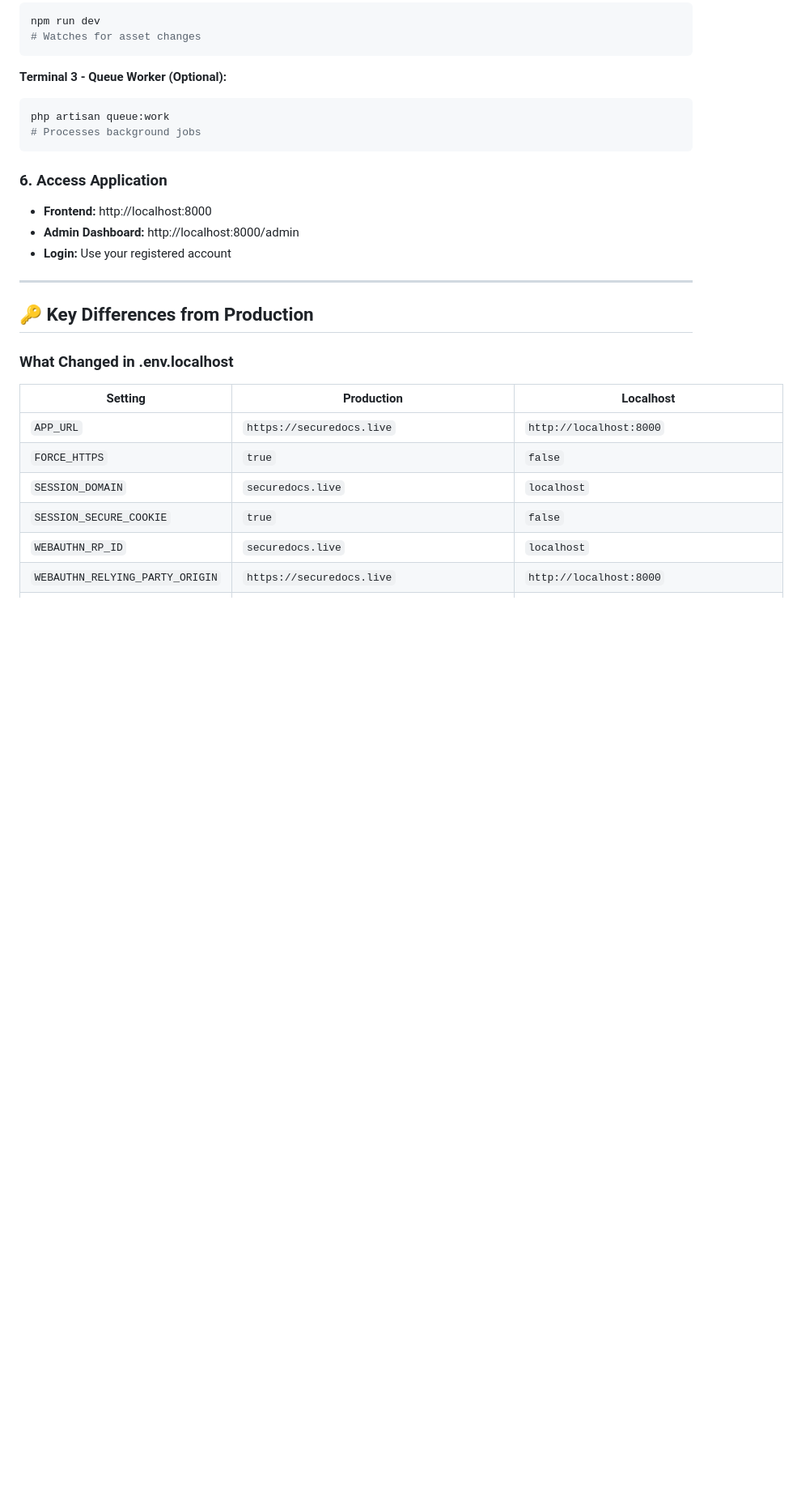
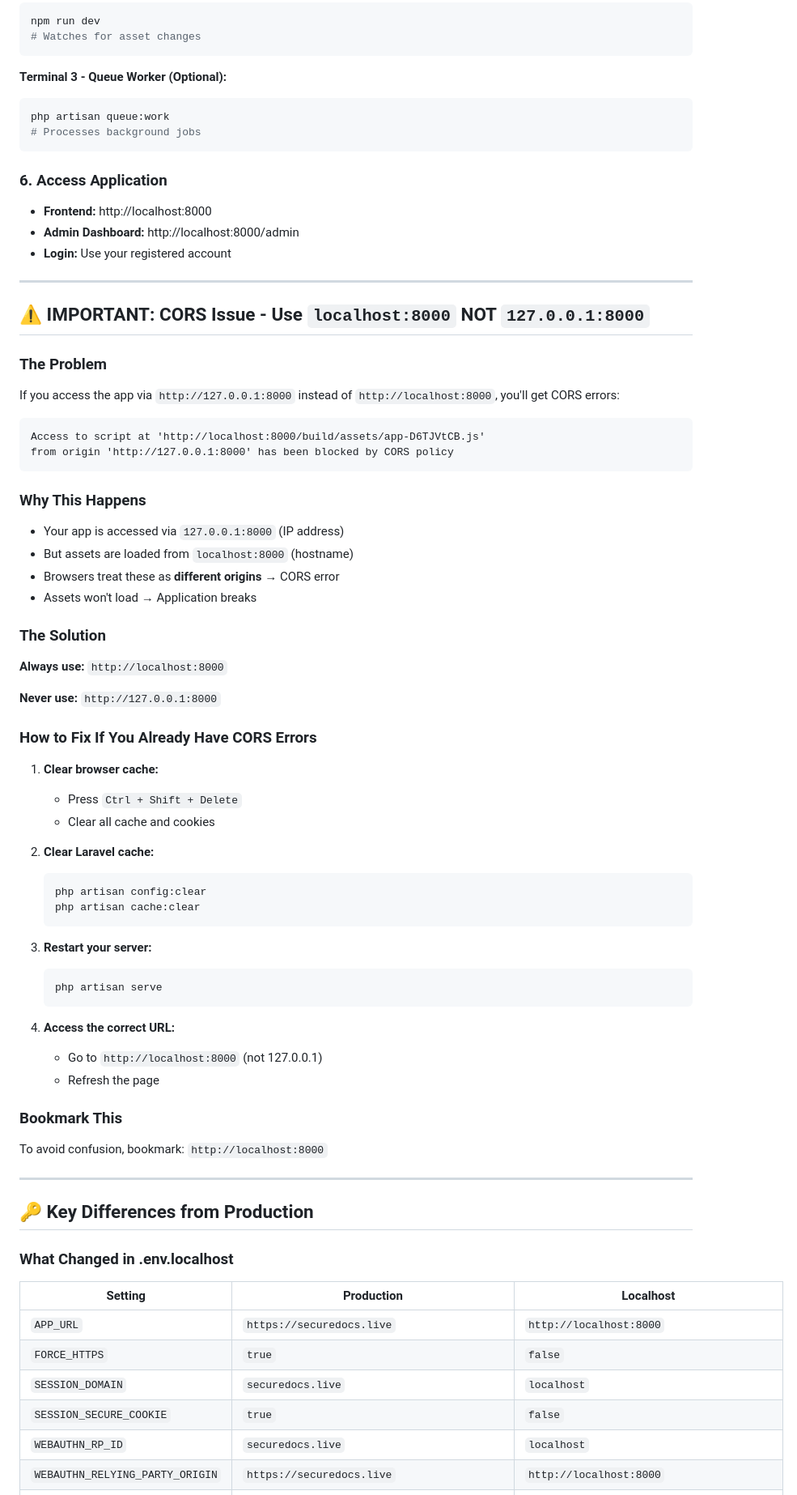
Before and after one commit to louiejaybonghanoy43-cmyk/Securedocs, a Markdown page: docs/setup-guides/LOCALHOST_SETUP.md, the part around the change. Shown at 81% size. Rendered like a GitHub page; blank space fills up the shorter version.

````diff
--- a/docs/setup-guides/LOCALHOST_SETUP.md
+++ b/docs/setup-guides/LOCALHOST_SETUP.md
@@ -71,6 +71,57 @@ php artisan queue:work
 - **Frontend:** http://localhost:8000
 - **Admin Dashboard:** http://localhost:8000/admin
 - **Login:** Use your registered account
+
+---
+
+## ⚠️ IMPORTANT: CORS Issue - Use `localhost:8000` NOT `127.0.0.1:8000`
+
+### The Problem
+
+If you access the app via `http://127.0.0.1:8000` instead of `http://localhost:8000`, you'll get CORS errors:
+
+```
+Access to script at 'http://localhost:8000/build/assets/app-D6TJVtCB.js'
+from origin 'http://127.0.0.1:8000' has been blocked by CORS policy
+```
+
+### Why This Happens
+
+- Your app is accessed via `127.0.0.1:8000` (IP address)
+- But assets are loaded from `localhost:8000` (hostname)
+- Browsers treat these as **different origins** → CORS error
+- Assets won't load → Application breaks
+
+### The Solution
+
+**Always use:** `http://localhost:8000`
+
+**Never use:** `http://127.0.0.1:8000`
+
+### How to Fix If You Already Have CORS Errors
+
+1. **Clear browser cache:**
+   - Press `Ctrl + Shift + Delete`
+   - Clear all cache and cookies
+
+2. **Clear Laravel cache:**
+   ```bash
+   php artisan config:clear
+   php artisan cache:clear
+   ```
+
+3. **Restart your server:**
+   ```bash
+   php artisan serve
+   ```
+
+4. **Access the correct URL:**
+   - Go to `http://localhost:8000` (not 127.0.0.1)
+   - Refresh the page
+
+### Bookmark This
+
+To avoid confusion, bookmark: `http://localhost:8000`
 
 ---
 
````
Also changed, not shown: INSTALLATION_GUIDE.md (+2 -0 lines), docs/setup-guides/N8N_SETUP_GUIDE.md (+51 -0 lines).
